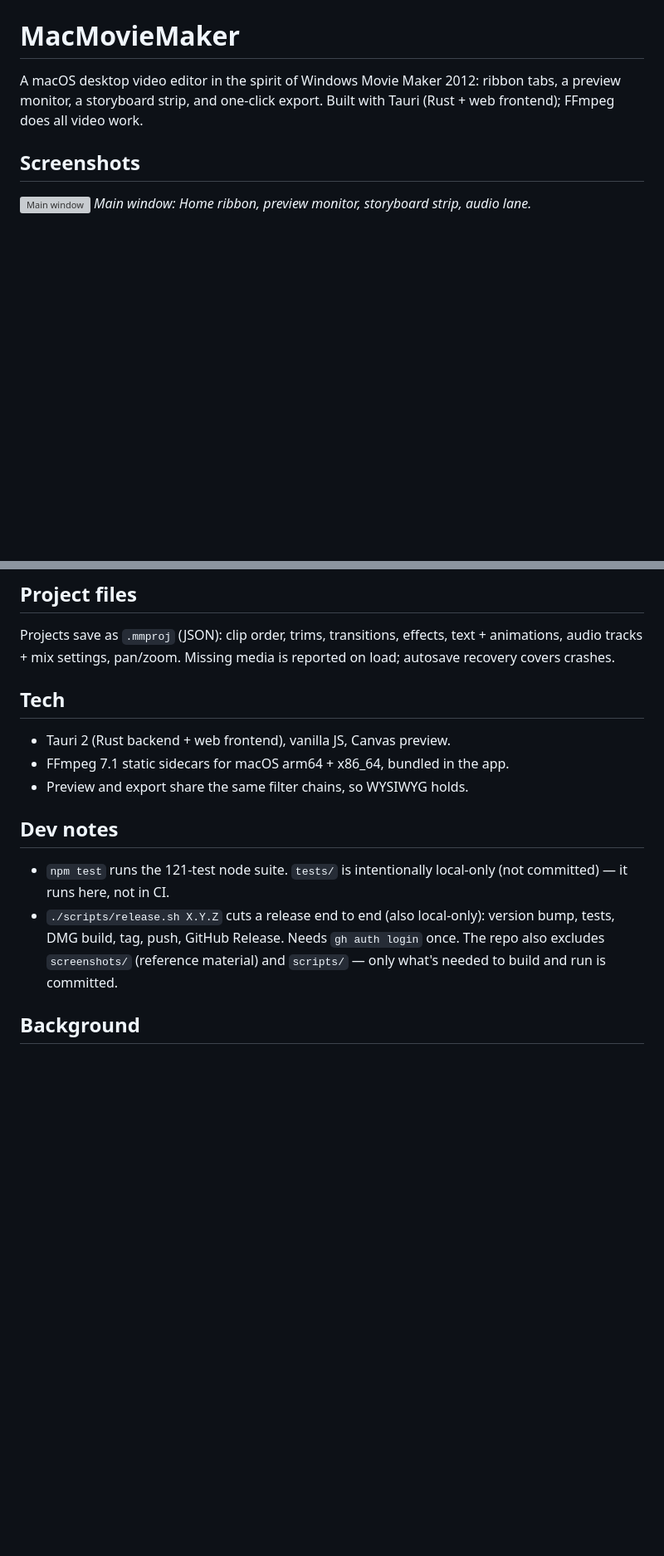
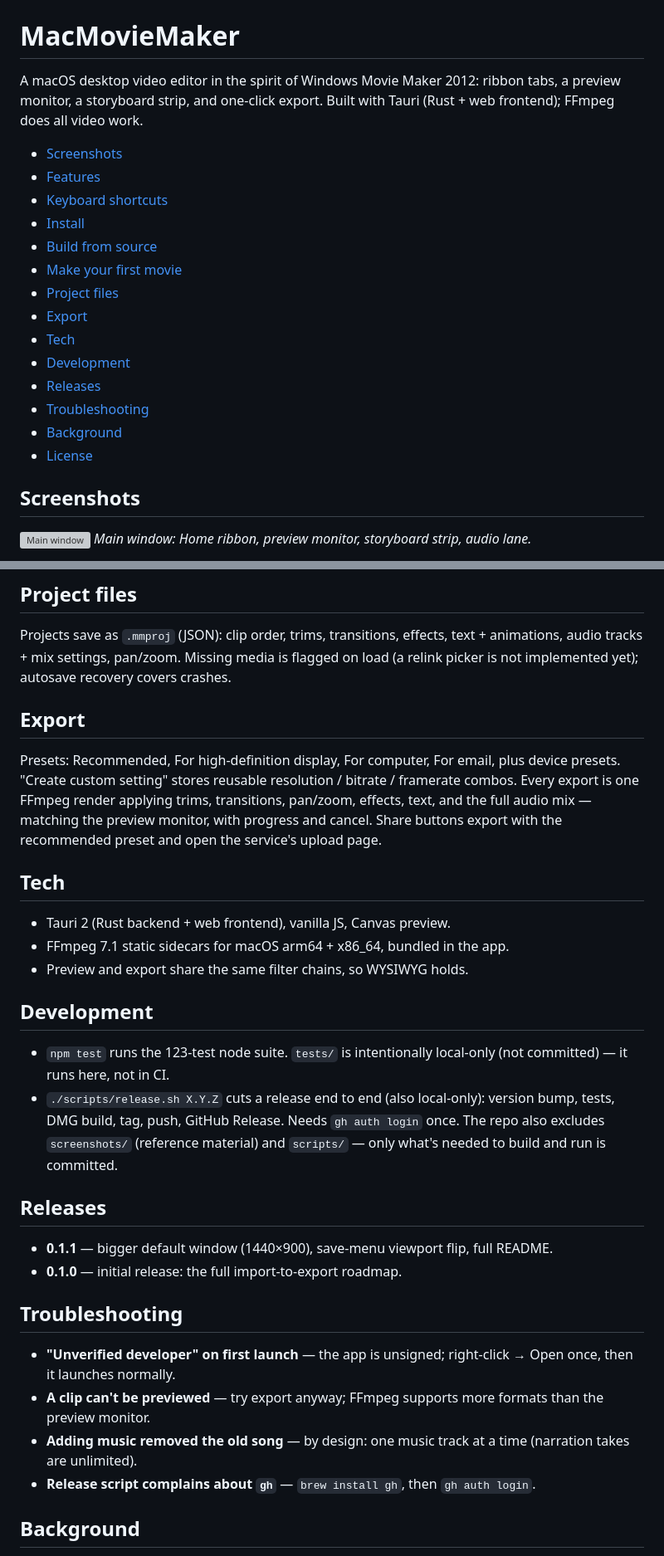
Before and after one commit to friendlyonion/MacMovieMaker, a Markdown page: README.md, 2 parts joined by grey strips. Shown at 83% size. Rendered like a GitHub page; blank space fills up the shorter version; grey boxes are pictures that could not be loaded.

```diff
--- a/README.md
+++ b/README.md
@@ -4,6 +4,21 @@ A macOS desktop video editor in the spirit of Windows Movie Maker 2012:
 ribbon tabs, a preview monitor, a storyboard strip, and one-click export.
 Built with Tauri (Rust + web frontend); FFmpeg does all video work.
 
+- [Screenshots](#screenshots)
+- [Features](#features)
+- [Keyboard shortcuts](#keyboard-shortcuts)
+- [Install](#install)
+- [Build from source](#build-from-source)
+- [Make your first movie](#make-your-first-movie)
+- [Project files](#project-files)
+- [Export](#export)
+- [Tech](#tech)
+- [Development](#development)
+- [Releases](#releases)
+- [Troubleshooting](#troubleshooting)
+- [Background](#background)
+- [License](#license)
+
 ## Screenshots
 
 ![Main window](docs/shots/main-window.png)
@@ -78,7 +128,17 @@ FFmpeg ships as bundled static sidecars (arm64 + x86_64) — no separate install
 
 Projects save as `.mmproj` (JSON): clip order, trims, transitions, effects,
 text + animations, audio tracks + mix settings, pan/zoom. Missing media is
-reported on load; autosave recovery covers crashes.
+flagged on load (a relink picker is not implemented yet); autosave recovery
+covers crashes.
+
+## Export
+
+Presets: Recommended, For high-definition display, For computer, For email,
+plus device presets. "Create custom setting" stores reusable resolution /
+bitrate / framerate combos. Every export is one FFmpeg render applying trims,
+transitions, pan/zoom, effects, text, and the full audio mix — matching the
+preview monitor, with progress and cancel. Share buttons export with the
+recommended preset and open the service's upload page.
 
 ## Tech
 
@@ -86,14 +146,31 @@ reported on load; autosave recovery covers crashes.
 - FFmpeg 7.1 static sidecars for macOS arm64 + x86_64, bundled in the app.
 - Preview and export share the same filter chains, so WYSIWYG holds.
 
-## Dev notes
+## Development
 
-- `npm test` runs the 121-test node suite. `tests/` is intentionally
+- `npm test` runs the 123-test node suite. `tests/` is intentionally
   local-only (not committed) — it runs here, not in CI.
 - `./scripts/release.sh X.Y.Z` cuts a release end to end (also local-only):
   version bump, tests, DMG build, tag, push, GitHub Release. Needs
   `gh auth login` once. The repo also excludes `screenshots/` (reference
   material) and `scripts/` — only what's needed to build and run is committed.
+
+## Releases
+
+- **0.1.1** — bigger default window (1440×900), save-menu viewport flip,
+  full README.
+- **0.1.0** — initial release: the full import-to-export roadmap.
+
+## Troubleshooting
+
+- **"Unverified developer" on first launch** — the app is unsigned;
+  right-click → Open once, then it launches normally.
+- **A clip can't be previewed** — try export anyway; FFmpeg supports more
+  formats than the preview monitor.
+- **Adding music removed the old song** — by design: one music track at a
+  time (narration takes are unlimited).
+- **Release script complains about `gh`** — `brew install gh`, then
+  `gh auth login`.
 
 ## Background
 
```
Also changed, not shown: other parts of README.md (+59 -24 lines).
